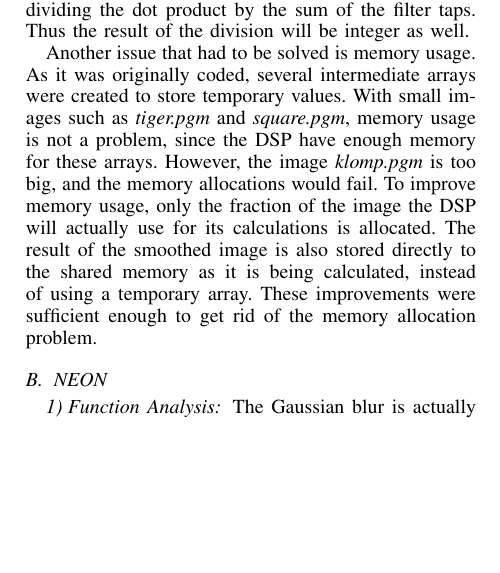
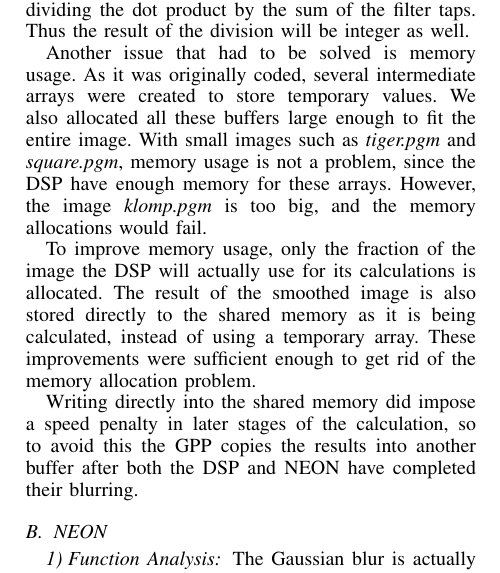
Before and after one commit to lixilin2301/Embedded-Lab, a LaTeX problem sheet (assignment2/report/main.tex, which reads assignment2/report/dsp.tex): part of one column of page 3 of 6 before the commit and part of one column of page 3 of 7 after it, cut so that both start at the same text, the shorter picture padded with empty space. Compiled offline with pdfLaTeX.

Commit message:
Expanded DSP memory a bit

```diff
--- a/assignment2/report/dsp.tex
+++ b/assignment2/report/dsp.tex
@@ -7,4 +7,8 @@ Now the filter taps need to be stored in fixed-point. The format chosen to store
 
 The use of the Q format for the taps simplified the modifications in the smooth gaussian function itself. The only change needed was to replace all \textit{float} variables to unsigned 32 bit integers. The image being in 8-bit format, and the taps in 16-bit means that the DSP will do 16-bit operations and store them in 32-bits.  The speedup comes from the fact that the functional units in the DSP allow four of these operations to be done concurrently. Ideally, the result would be in UQ16 format. However the function already implements a normalization, by dividing the dot product by the sum of the filter taps. Thus the result of the division will be integer as well.
 
-Another issue that had to be solved is memory usage. As it was originally coded, several intermediate arrays were created to store temporary values. With small images such as \textit{tiger.pgm} and \textit{square.pgm}, memory usage is not a problem, since the DSP have enough memory for these arrays. However, the image \textit{klomp.pgm} is too big, and the memory allocations would fail. To improve memory usage, only the fraction of the image the DSP will actually use for its calculations is allocated. The result of the smoothed image is also stored directly to the shared memory as it is being calculated, instead of using a temporary array. These improvements were sufficient enough to get rid of the memory allocation problem.
+Another issue that had to be solved is memory usage. As it was originally coded, several intermediate arrays were created to store temporary values. We also allocated all these buffers large enough to fit the entire image. With small images such as \textit{tiger.pgm} and \textit{square.pgm}, memory usage is not a problem, since the DSP have enough memory for these arrays. However, the image \textit{klomp.pgm} is too big, and the memory allocations would fail.
+
+To improve memory usage, only the fraction of the image the DSP will actually use for its calculations is allocated. The result of the smoothed image is also stored directly to the shared memory as it is being calculated, instead of using a temporary array. These improvements were sufficient enough to get rid of the memory allocation problem.
+
+Writing directly into the shared memory did impose a speed penalty in later stages of the calculation, so to avoid this the GPP copies the results into another buffer after both the DSP and NEON have completed their blurring.
```
